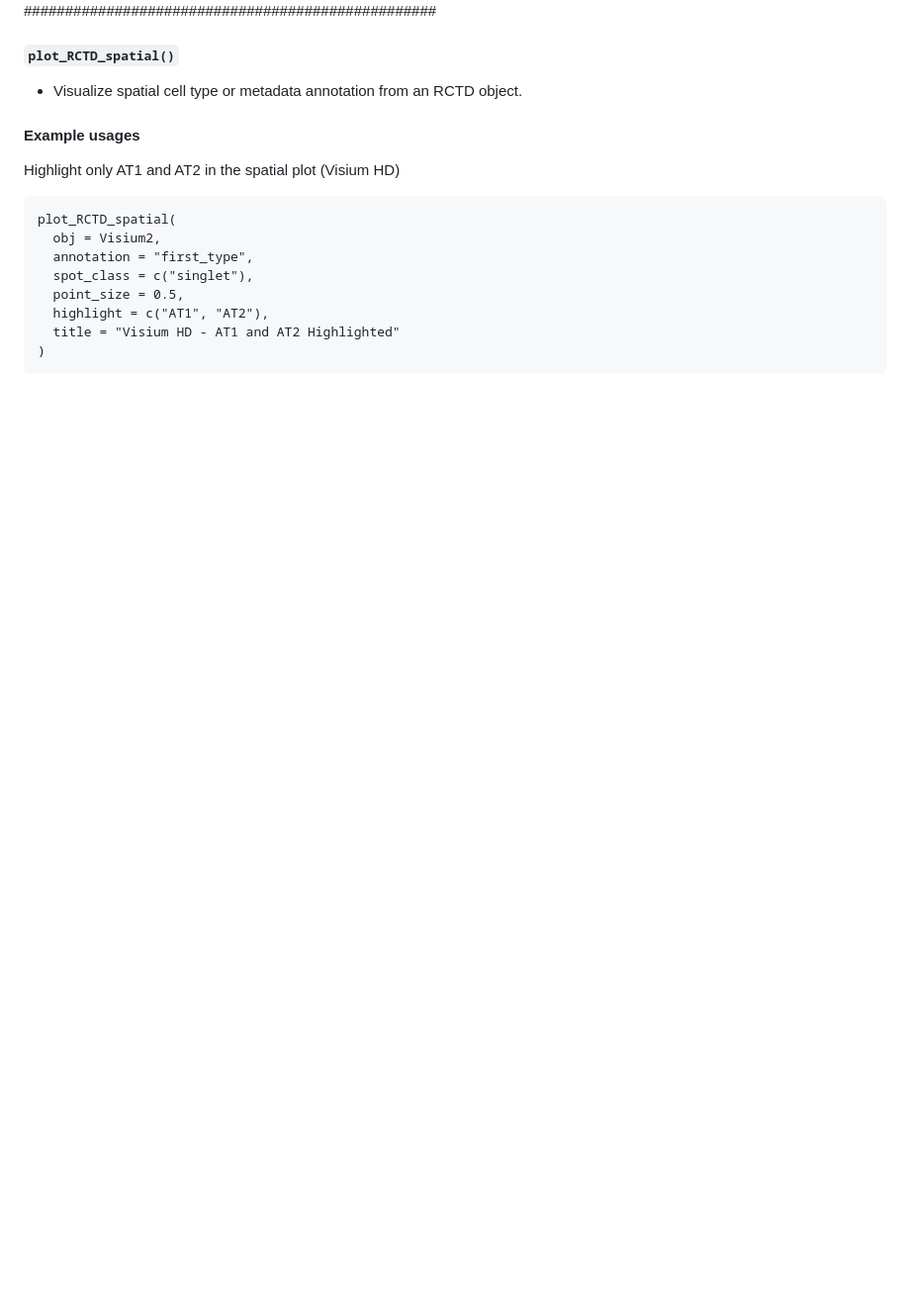
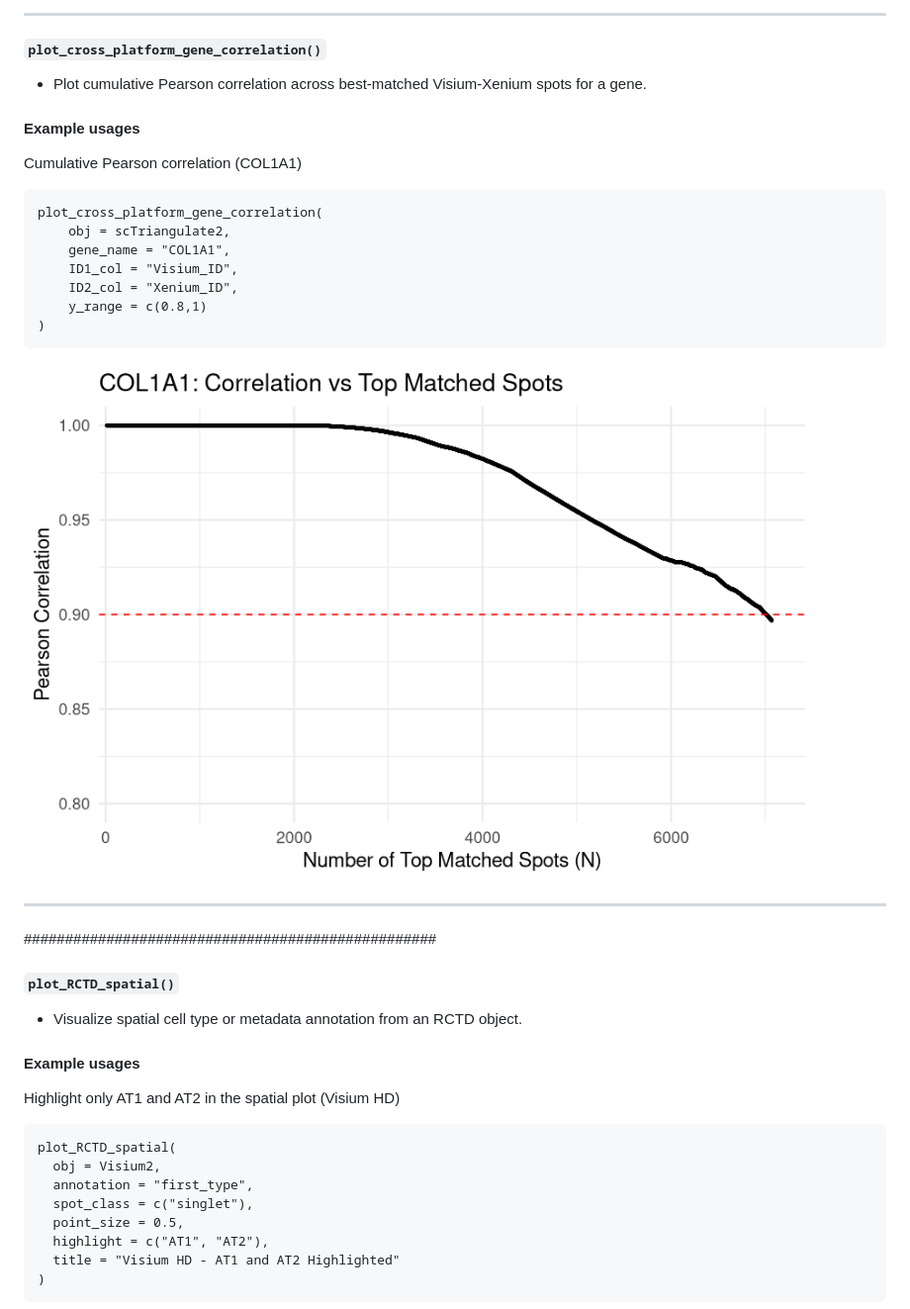
Before and after one commit to shunyasanuma/Spatial_LungChat, a Markdown page: 5.LungChat_functions/README.md, the part around the change printed below. Shown: that part at 99% size. Rendered like a GitHub page; blank space fills up the shorter version.

````diff
--- a/5.LungChat_functions/README.md
+++ b/5.LungChat_functions/README.md
@@ -78,8 +111,21 @@ plot_umap(scTriangulate2,
 
+---
+#### `plot_cross_platform_gene_correlation()`
+- Plot cumulative Pearson correlation across best-matched Visium-Xenium spots for a gene.
+#### Example usages
+Cumulative Pearson correlation (COL1A1)
+```
+plot_cross_platform_gene_correlation(
+    obj = scTriangulate2,
+    gene_name = "COL1A1",
+    ID1_col = "Visium_ID",
+    ID2_col = "Xenium_ID",
+    y_range = c(0.8,1)
+)
+```
+<img src="./figures/plot_cross_platform_gene_correlation_1.png" alt="Example" width="800"/>
 
-
-
-
+---
 
 ##################################################
 ##### `plot_RCTD_spatial()`
````
Also changed, not shown: other parts of 5.LungChat_functions/README.md (+34 -1 lines).
